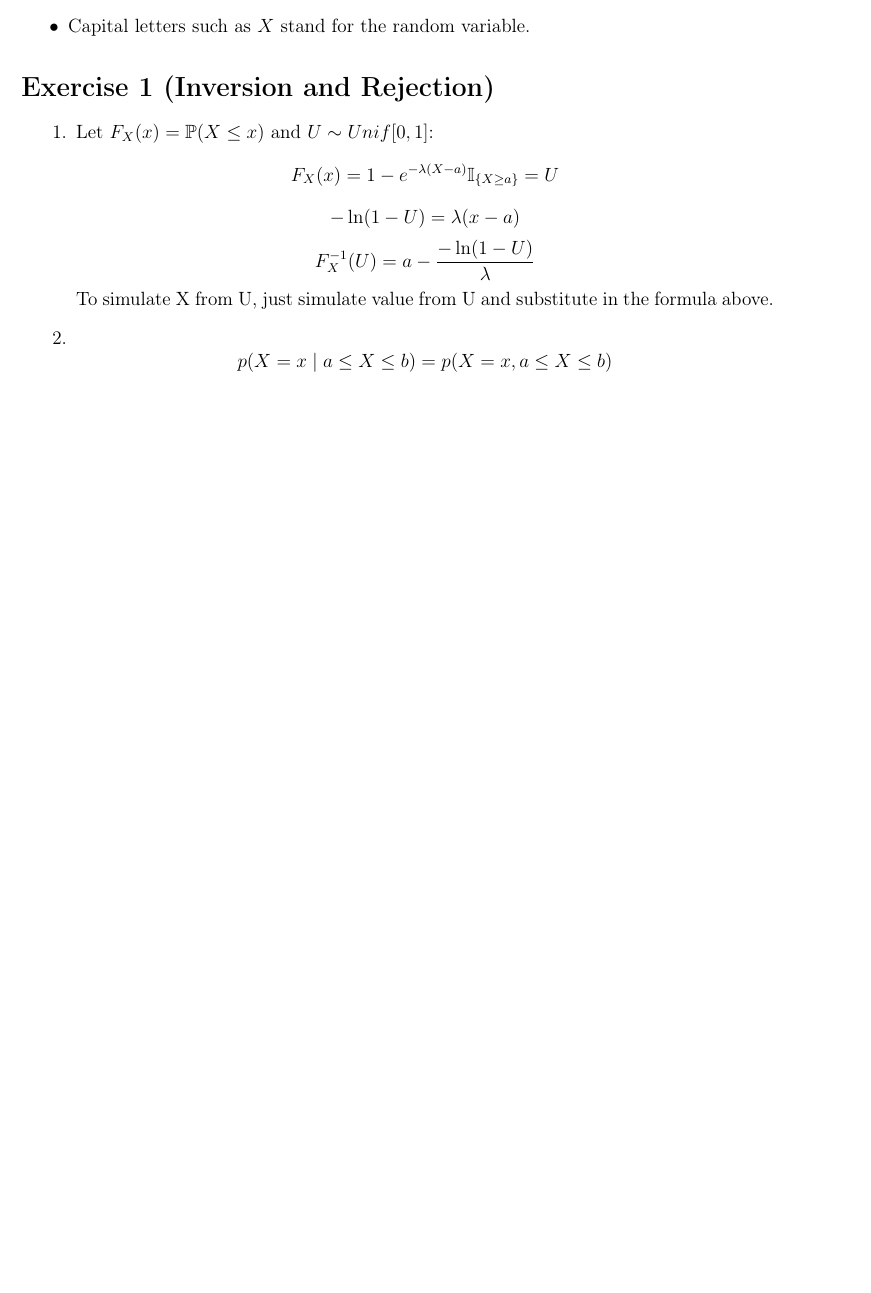
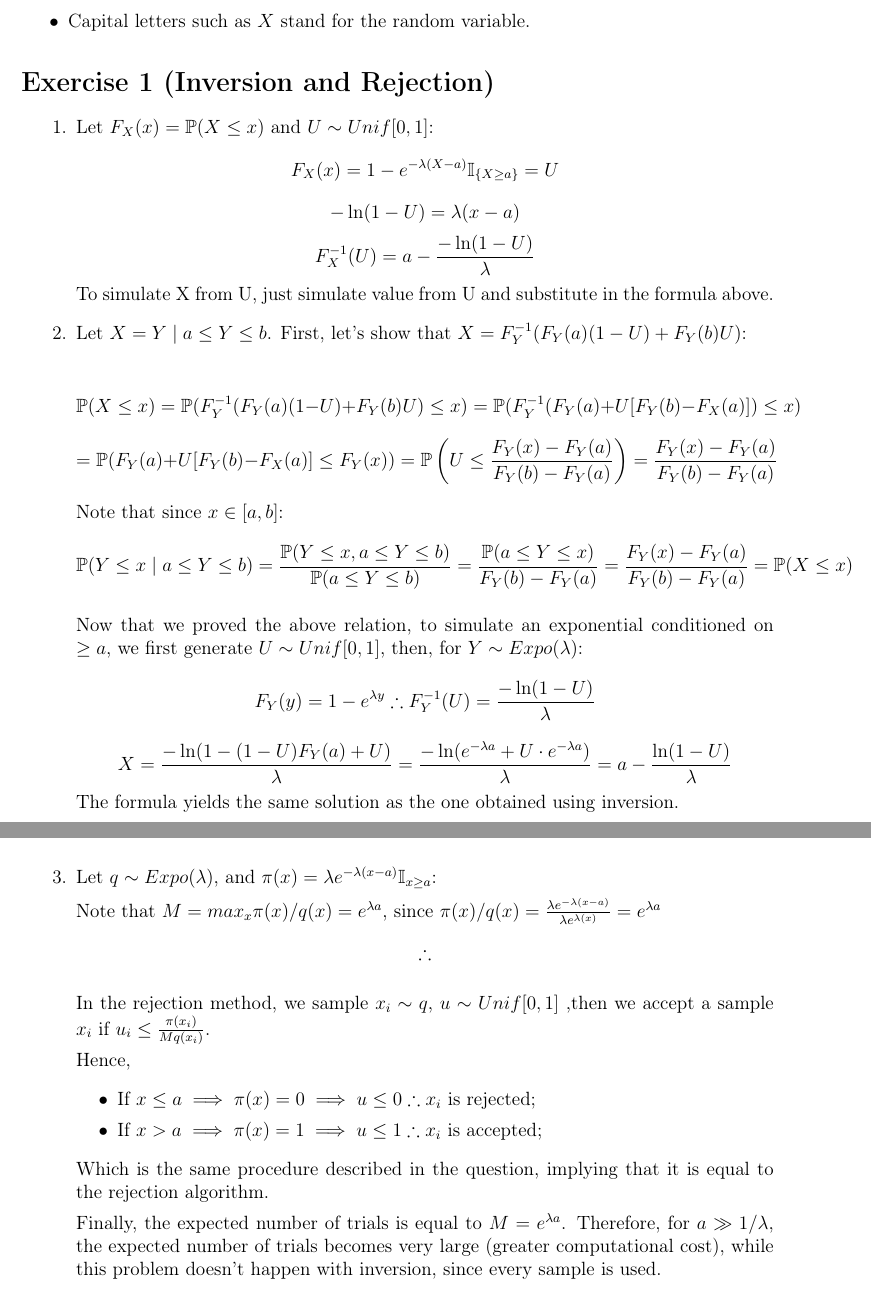
Before and after one commit to davibarreira/Computational_Statistics, a LaTeX problem sheet (Exercises1/ExercisesSheet1.tex): part of the page before the commit and two parts of pages 1 and 2 of 2 after it, the two joined at a grey line, cut so that both start at the same text, the shorter picture padded with empty space. Compiled offline with pdfLaTeX.

Commit message:
Primeira questao finalizada

```diff
--- a/Exercises1/ExercisesSheet1.tex
+++ b/Exercises1/ExercisesSheet1.tex
@@ -27,8 +27,67 @@ Notation: here is a brief summary of the notation used in this worksheet.
     formula above.
         % \end{flalign}
 
-    \item
-    $$p(X=x \mid a \leq X \leq b) = p(X=x, a \leq X \leq b)$$
+    \item Let $X = Y \mid a \leq Y \leq b$.
+    First, let's show that $X = F_Y^{-1}(F_Y(a)(1-U)+F_Y(b)U)$:
+
+    % $$p(X=x \mid a \leq X \leq b) = \frac{p(X=x, a \leq X \leq b)}{p()}$$
+    $$\mathbb{P}(X \leq x) = \mathbb{P}(F_Y^{-1}(F_Y(a)(1-U)+F_Y(b)U)\leq x)
+    = \mathbb{P}(F_Y^{-1}(F_Y(a)+U[F_Y(b)-F_X(a)])\leq x)$$
+    % If $x \notin [a,b]$ then $\mathbb{P}(X \leq x) = 0$.
+    $$ = \mathbb{P}(F_Y(a)+U[F_Y(b)-F_X(a)]\leq F_Y(x)) =
+    \mathbb{P}\left(U \leq \frac{F_Y(x) - F_Y(a)}{F_Y(b)-F_Y(a)}\right)
+    =\frac{F_Y(x) - F_Y(a)}{F_Y(b)-F_Y(a)}$$
+
+    Note that since $x \in [a,b]$:
+    $$\mathbb{P}(Y \leq x \mid a \leq Y \leq b)
+    = \frac{\mathbb{P}(Y \leq x, a \leq Y \leq b)}
+    {\mathbb{P}(a \leq Y \leq b)}
+    =\frac{\mathbb{P}(a \leq Y \leq x)}{F_Y(b) - F_Y(a)}
+    =\frac{F_Y(x) - F_Y(a)}{F_Y(b)-F_Y(a)} = \mathbb{P}(X \leq x)$$
+
+    Now that we proved the above relation, to simulate an exponential
+    conditioned on $\geq a$, we first generate $U \sim Unif[0,1]$, then,
+    for $Y \sim Expo(\lambda)$:
+    $$F_Y(y) = 1 - e^{\lambda y} \therefore F_Y^{-1}(U)
+    = \frac{-\ln(1-U)}{\lambda}$$
+    $$X = \frac{-\ln(1 - (1-U)F_Y(a)+U)}{\lambda} =
+    \frac{-\ln(e^{-\lambda a}+U\cdot e^{-\lambda a})}{\lambda}
+    = a - \frac{\ln(1-U)}{\lambda}
+    $$
+    The formula yields the same solution as the one obtained using
+    inversion.
+
+    \item Let $q \sim Expo(\lambda)$, and
+    $\pi(x) = \lambda e^{-\lambda(x-a)}\mathbb{I}_{x\geq a}$:
+
+    Note that $M = max_x\pi(x)/q(x) = e^{\lambda a}$, since
+    $\pi(x)/q(x)
+    = \frac{\lambda e^{-\lambda (x-a)}}{\lambda e^{\lambda (x)}}=
+    e^{\lambda a}$
+    $$\therefore$$
+
+    In the rejection method, we sample $x_i \sim q$, $u \sim Unif[0,1]$
+    ,then we accept a sample $x_i$ if
+    $u_i \leq \frac{\pi(x_i)}{Mq(x_i)}$.
+
+    Hence,
+    \begin{itemize}
+    	\item If $x \leq a \implies \pi(x) = 0 \implies
+    	u \leq 0 \therefore x_i$ is rejected;
+    	\item If $x > a \implies \pi(x) = 1
+    	\implies u \leq 1 \therefore x_i$ is accepted;
+    \end{itemize}
+
+    Which is the same procedure described in the question, implying that
+    it is equal to the rejection algorithm.
+
+    Finally, the expected number of trials is equal to $M = e^{\lambda a}$.
+    Therefore, for $a \gg 1/\lambda$, the expected number of trials becomes
+    very large (greater computational cost), while this problem doesn't
+    happen with inversion, since every sample is used.
+
+
+
 \end{enumerate}
 
 % \newpage
```
Also changed, not shown: Exercises1/ExercisesSheet1.pdf.
